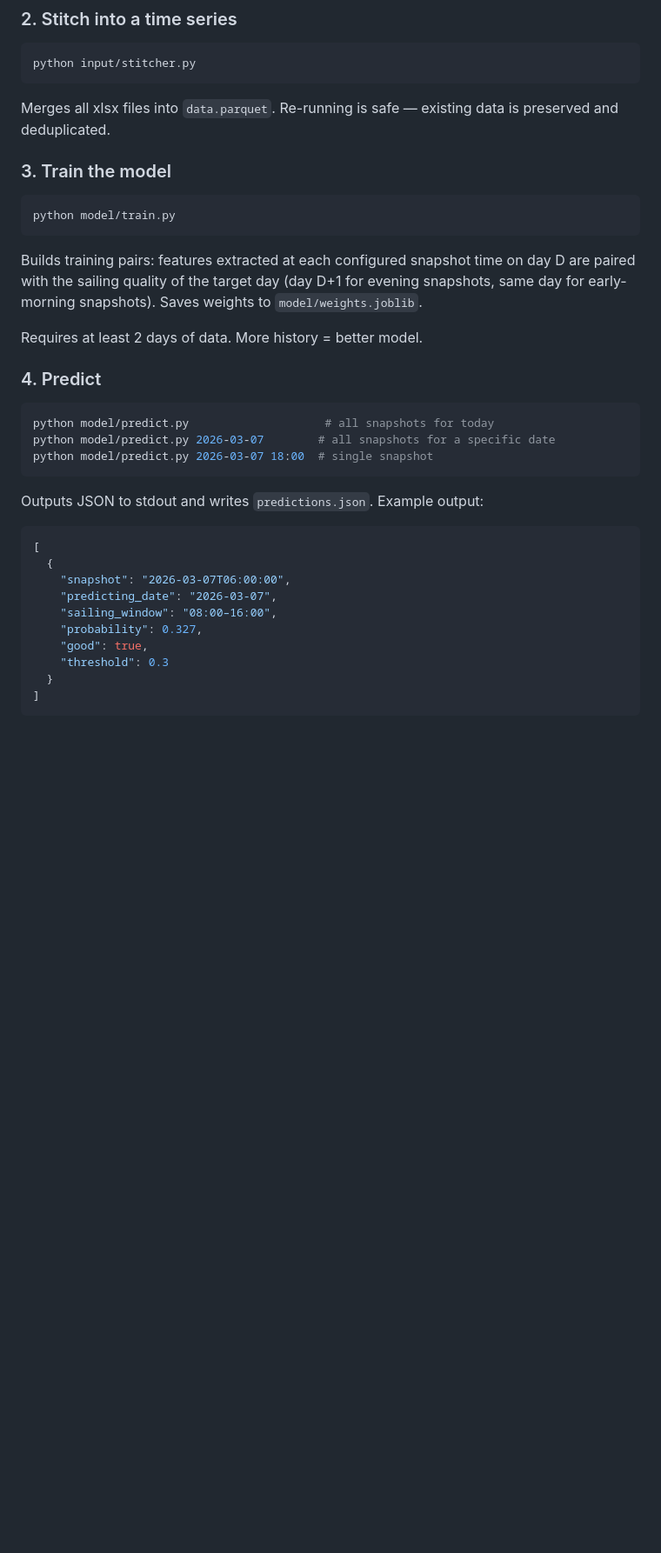
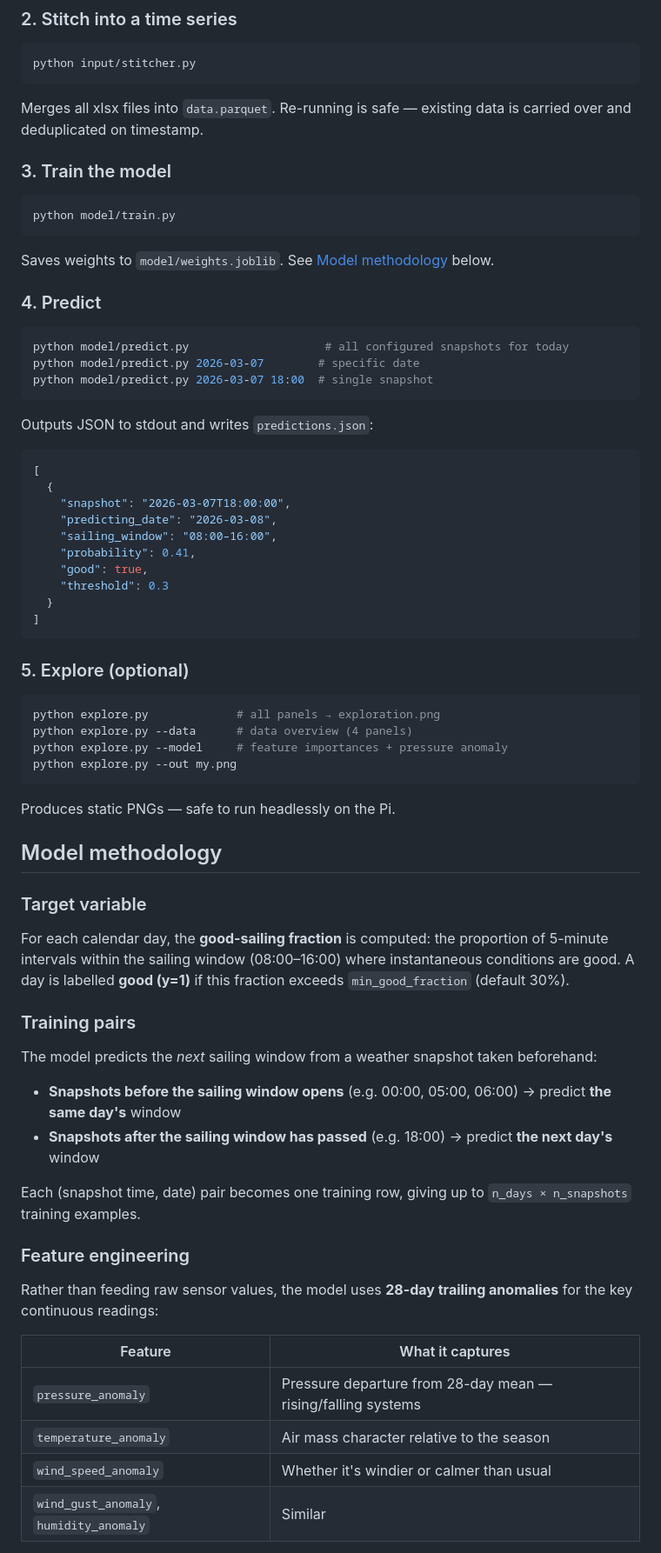
Before and after one commit to jmlahnsteiner/windPredictor, a Markdown page: README.md, the part around one of its changes. Shown at 87% size. Rendered like a GitHub page; blank space fills up the shorter version.

Commit message:
add an exploration module

````diff
--- a/README.md
+++ b/README.md
@@ -37,7 +37,7 @@ Files land in `input/downloaded_files/`. Already-downloaded dates are skipped.
 python input/stitcher.py
 ```
 
-Merges all xlsx files into `data.parquet`. Re-running is safe — existing data is preserved and deduplicated.
+Merges all xlsx files into `data.parquet`. Re-running is safe — existing data is carried over and deduplicated on timestamp.
 
 ### 3. Train the model
 
@@ -45,30 +45,65 @@ Merges all xlsx files into `data.parquet`. Re-running is safe — existing data
 python model/train.py
 ```
 
-Builds training pairs: features extracted at each configured snapshot time on day D are paired with the sailing quality of the target day (day D+1 for evening snapshots, same day for early-morning snapshots). Saves weights to `model/weights.joblib`.
-
-Requires at least 2 days of data. More history = better model.
+Saves weights to `model/weights.joblib`. See [Model methodology](#model-methodology) below.
 
 ### 4. Predict
 
 ```bash
-python model/predict.py                    # all snapshots for today
-python model/predict.py 2026-03-07        # all snapshots for a specific date
+python model/predict.py                    # all configured snapshots for today
+python model/predict.py 2026-03-07        # specific date
 python model/predict.py 2026-03-07 18:00  # single snapshot
 ```
 
-Outputs JSON to stdout and writes `predictions.json`. Example output:
+Outputs JSON to stdout and writes `predictions.json`:
 
 ```json
 [
   {
-    "snapshot": "2026-03-07T06:00:00",
-    "predicting_date": "2026-03-07",
+    "snapshot": "2026-03-07T18:00:00",
+    "predicting_date": "2026-03-08",
     "sailing_window": "08:00–16:00",
-    "probability": 0.327,
+    "probability": 0.41,
     "good": true,
     "threshold": 0.3
   }
 ]
 ```
 
+### 5. Explore (optional)
+
+```bash
+python explore.py             # all panels → exploration.png
+python explore.py --data      # data overview (4 panels)
+python explore.py --model     # feature importances + pressure anomaly
+python explore.py --out my.png
+```
+
+Produces static PNGs — safe to run headlessly on the Pi.
+
+## Model methodology
+
+### Target variable
+
+For each calendar day, the **good-sailing fraction** is computed: the proportion of 5-minute intervals within the sailing window (08:00–16:00) where instantaneous conditions are good. A day is labelled **good (y=1)** if this fraction exceeds `min_good_fraction` (default 30%).
+
+### Training pairs
+
+The model predicts the *next* sailing window from a weather snapshot taken beforehand:
+
+- **Snapshots before the sailing window opens** (e.g. 00:00, 05:00, 06:00) → predict **the same day's** window
+- **Snapshots after the sailing window has passed** (e.g. 18:00) → predict **the next day's** window
+
+Each (snapshot time, date) pair becomes one training row, giving up to `n_days × n_snapshots` training examples.
+
+### Feature engineering
+
+Rather than feeding raw sensor values, the model uses **28-day trailing anomalies** for the key continuous readings:
+
+| Feature | What it captures |
+|---|---|
+| `pressure_anomaly` | Pressure departure from 28-day mean — rising/falling systems |
+| `temperature_anomaly` | Air mass character relative to the season |
+| `wind_speed_anomaly` | Whether it's windier or calmer than usual |
+| `wind_gust_anomaly`, `humidity_anomaly` | Similar |
+
````
Also changed, not shown: other parts of README.md (+37 -15 lines).
